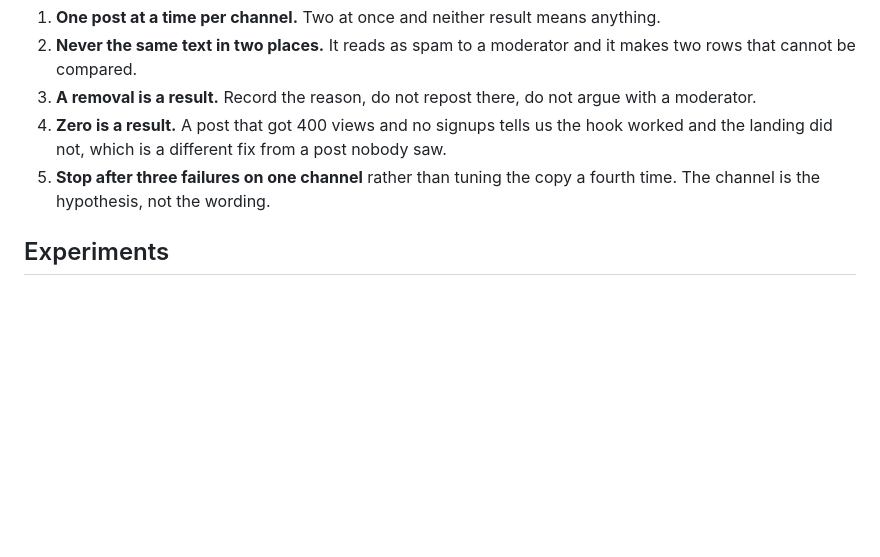
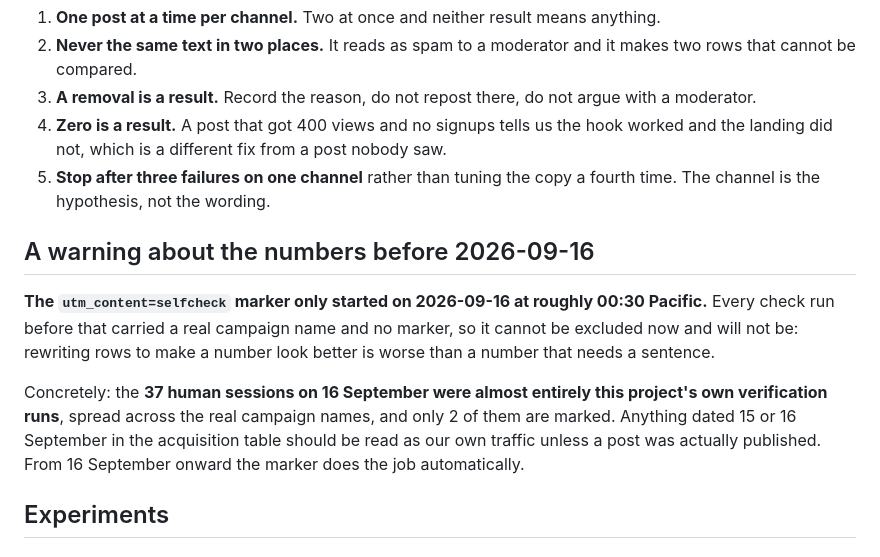
Before and after one commit to Nimadamus/ruinmytrip, a Markdown page: docs/ACQUISITION_EXPERIMENTS.md, the part around the change. GitHub-like rendering; blank space fills up the shorter version.

Commit message:
When the marker started, and what that means for the 16 September numbers
Co-Authored-By: Claude Opus 5 (1M context) <noreply@anthropic.com>

```diff
--- a/docs/ACQUISITION_EXPERIMENTS.md
+++ b/docs/ACQUISITION_EXPERIMENTS.md
@@ -37,6 +37,18 @@ week is whether it did anything.
    landing did not, which is a different fix from a post nobody saw.
 5. **Stop after three failures on one channel** rather than tuning the copy a fourth time. The
    channel is the hypothesis, not the wording.
+
+## A warning about the numbers before 2026-09-16
+
+**The `utm_content=selfcheck` marker only started on 2026-09-16 at roughly 00:30 Pacific.** Every
+check run before that carried a real campaign name and no marker, so it cannot be excluded now and
+will not be: rewriting rows to make a number look better is worse than a number that needs a
+sentence.
+
+Concretely: the **37 human sessions on 16 September were almost entirely this project's own
+verification runs**, spread across the real campaign names, and only 2 of them are marked. Anything
+dated 15 or 16 September in the acquisition table should be read as our own traffic unless a post
+was actually published. From 16 September onward the marker does the job automatically.
 
 ## Experiments
 
```
